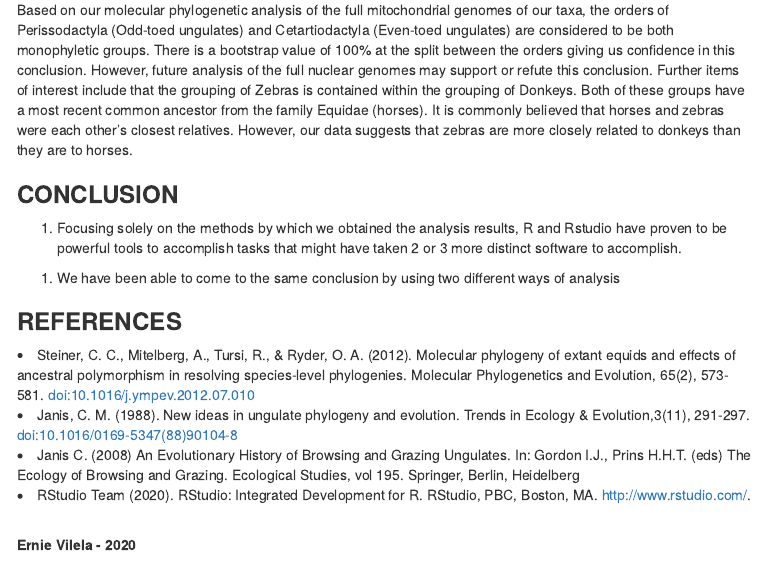
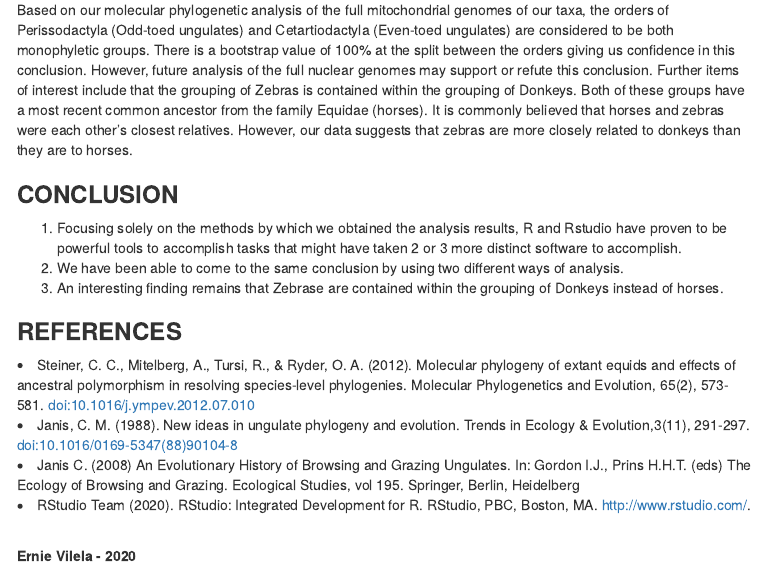
Before and after one commit to ErnieVc/Data_Course_VILELA, an R Markdown document (Final_Project/Final_Project.Rmd): the page in a window 1100 px wide, from 11040 px down. The pictures show the output file Final_Project/Final_Project.html that the author committed with the source, opened offline; menus at the side of the page are left out.

Commit message:
Final2 commit

```diff
--- a/Final_Project/Final_Project.Rmd
+++ b/Final_Project/Final_Project.Rmd
@@ -202,8 +202,10 @@ Further items of interest include that the grouping of Zebras is contained withi
 
 ### **CONCLUSION**
 <p>
-<ol> <li> Focusing solely on the methods by which we obtained the analysis results, R and Rstudio have proven to be powerful tools to accomplish tasks that might have taken 2 or 3 more distinct software to accomplish.</li> </ol>
-<ol> <li>We have been able to come to the same conclusion by using two different ways of analysis </li> </ol>
+<ol> <li> Focusing solely on the methods by which we obtained the analysis results, R and Rstudio have proven to be powerful tools to accomplish tasks that might have taken 2 or 3 more distinct software to accomplish.</li>
+<li>We have been able to come to the same conclusion by using two different ways of analysis. </li>
+<li>An interesting finding remains that Zebrase are contained within the grouping of Donkeys instead of horses.</li>
+</ol>
 
 </p>
 
```
Also changed, not shown: Final_Project/Final_Project.html.
